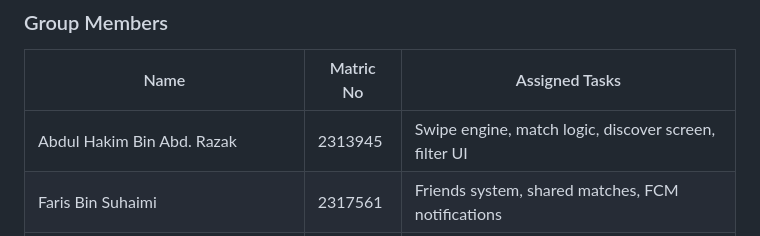
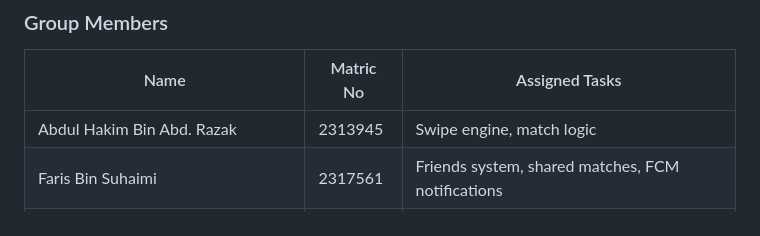
Before and after one commit to kimchi11y/AuraView, a Markdown page: README.md, the part around the change. GitHub-like rendering.

```diff
--- a/README.md
+++ b/README.md
@@ -8,7 +8,7 @@
 
 | Name | Matric No | Assigned Tasks |
 |---|---|---|
-| Abdul Hakim Bin Abd. Razak | 2313945 | Swipe engine, match logic, discover screen, filter UI |
+| Abdul Hakim Bin Abd. Razak | 2313945 | Swipe engine, match logic |
 | Faris Bin Suhaimi | 2317561 | Friends system, shared matches, FCM notifications |
 | Abu Marwan Bin Abu Zakie | 2221579 | TMDB API integration, movie model, data caching |
 | Muhammad Alif Zakwan Bin Mohd Shukri | 2312225 | Firebase auth, onboarding, user profiles |
```
